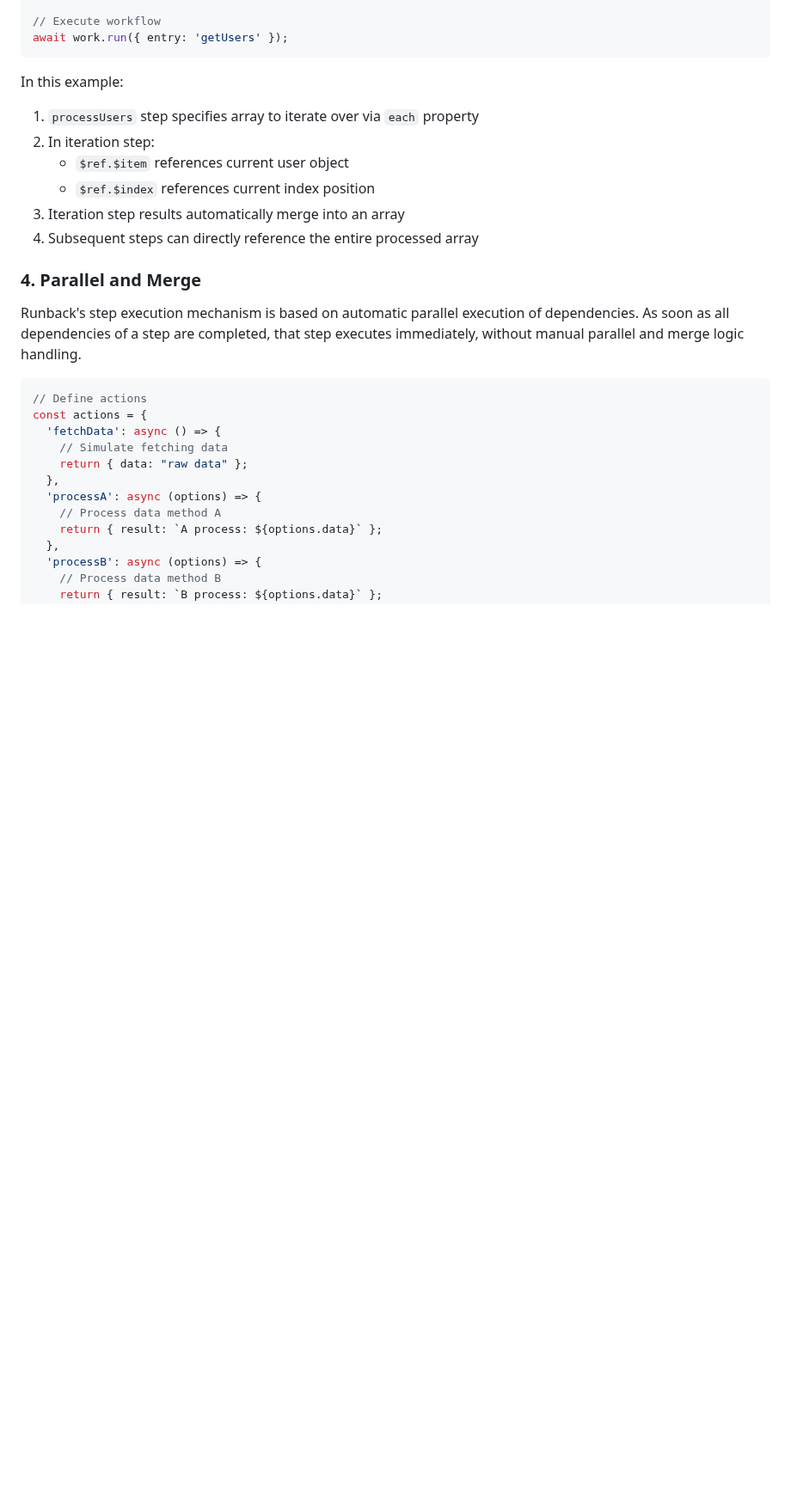
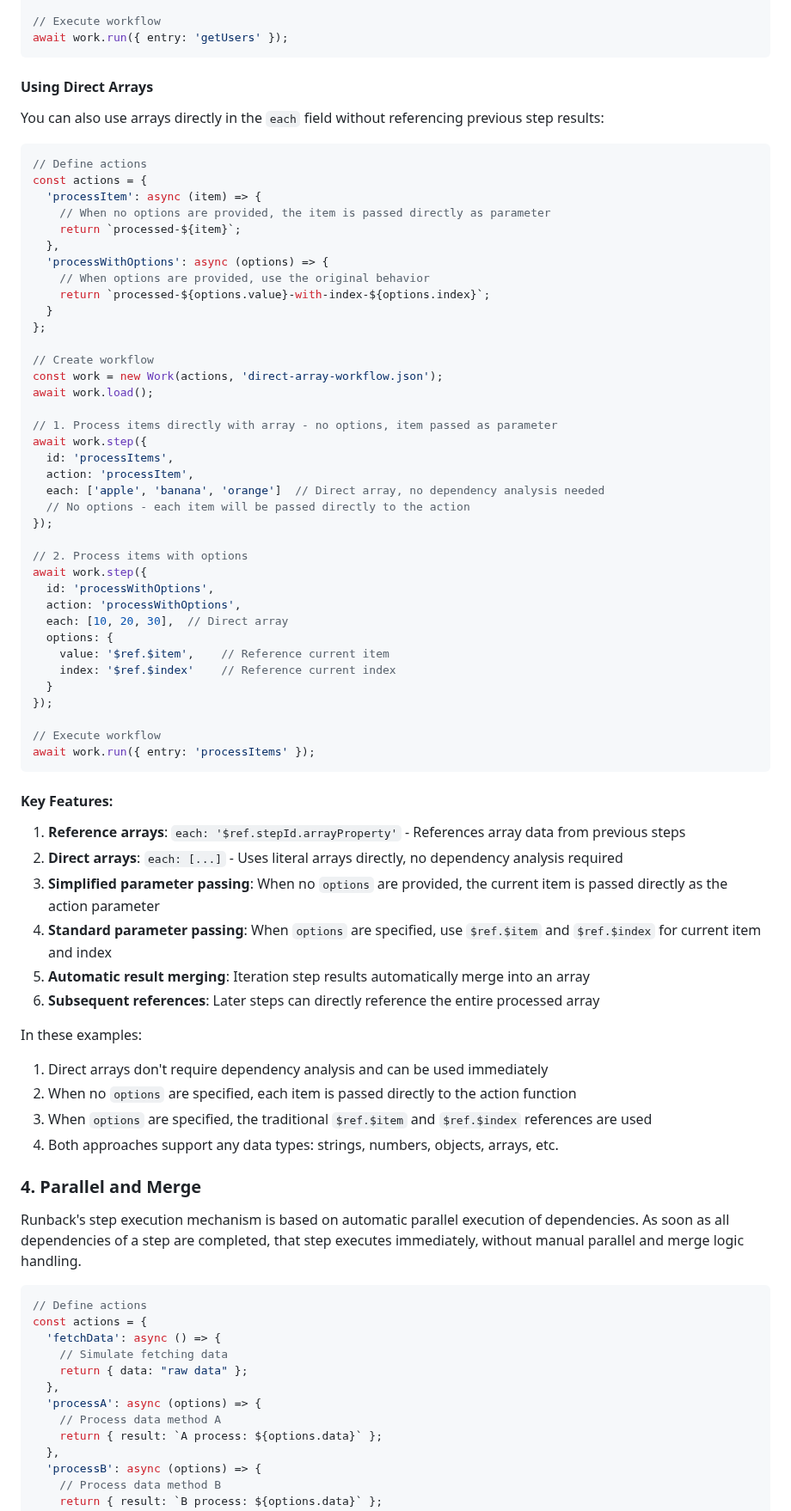
Before and after one commit to livoras/runback, a Markdown page: README.md, the part around one of its changes. Shown at 86% size. GitHub-like rendering; blank space fills up the shorter version.

Commit message:
feat: support direct array in each field for workflow steps

````diff
--- a/README.md
+++ b/README.md
@@ -480,13 +487,64 @@ await work.step({
 await work.run({ entry: 'getUsers' });
 ```
 
-In this example:
-1. `processUsers` step specifies array to iterate over via `each` property
-2. In iteration step:
-   - `$ref.$item` references current user object
-   - `$ref.$index` references current index position
-3. Iteration step results automatically merge into an array
-4. Subsequent steps can directly reference the entire processed array
+#### Using Direct Arrays
+
+You can also use arrays directly in the `each` field without referencing previous step results:
+
+```typescript
+// Define actions
+const actions = {
+  'processItem': async (item) => {
+    // When no options are provided, the item is passed directly as parameter
+    return `processed-${item}`;
+  },
+  'processWithOptions': async (options) => {
+    // When options are provided, use the original behavior
+    return `processed-${options.value}-with-index-${options.index}`;
+  }
+};
+
+// Create workflow
+const work = new Work(actions, 'direct-array-workflow.json');
+await work.load();
+
+// 1. Process items directly with array - no options, item passed as parameter
+await work.step({
+  id: 'processItems',
+  action: 'processItem',
+  each: ['apple', 'banana', 'orange']  // Direct array, no dependency analysis needed
+  // No options - each item will be passed directly to the action
+});
+
+// 2. Process items with options
+await work.step({
+  id: 'processWithOptions',
+  action: 'processWithOptions',
+  each: [10, 20, 30],  // Direct array
+  options: {
+    value: '$ref.$item',    // Reference current item
+    index: '$ref.$index'    // Reference current index
+  }
+});
+
+// Execute workflow
+await work.run({ entry: 'processItems' });
+```
+
+#### Key Features:
+
+1. **Reference arrays**: `each: '$ref.stepId.arrayProperty'` - References array data from previous steps
+2. **Direct arrays**: `each: [...]` - Uses literal arrays directly, no dependency analysis required
+3. **Simplified parameter passing**: When no `options` are provided, the current item is passed directly as the action parameter
+4. **Standard parameter passing**: When `options` are specified, use `$ref.$item` and `$ref.$index` for current item and index
+5. **Automatic result merging**: Iteration step results automatically merge into an array
+6. **Subsequent references**: Later steps can directly reference the entire processed array
+
+In these examples:
+1. Direct arrays don't require dependency analysis and can be used immediately
+2. When no `options` are specified, each item is passed directly to the action function
+3. When `options` are specified, the traditional `$ref.$item` and `$ref.$index` references are used
+4. Both approaches support any data types: strings, numbers, objects, arrays, etc.
 
 ### 4. Parallel and Merge
 
````
Also changed, not shown: other parts of README.md (+9 -2 lines), README.zh-CN.md (+70 -12 lines).
